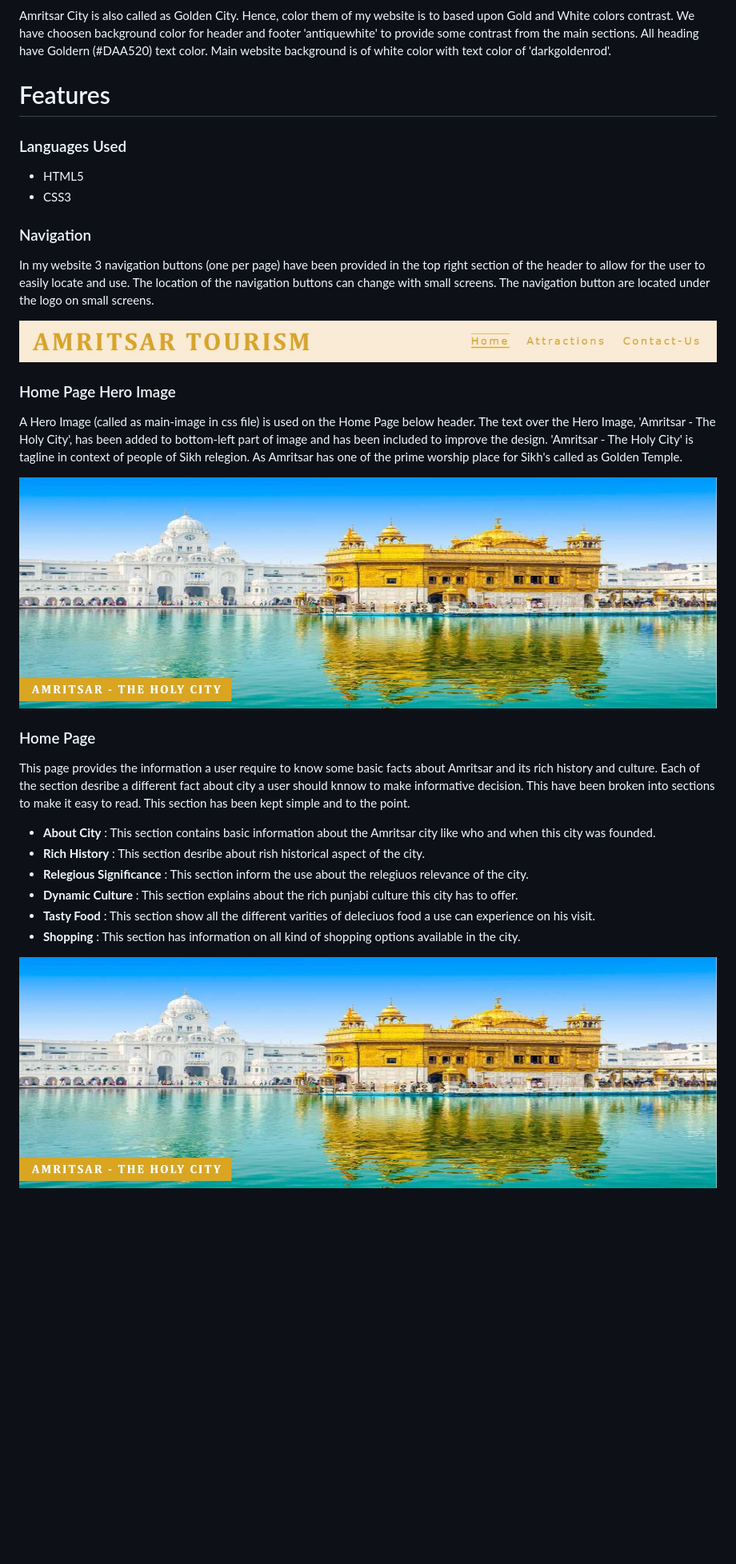
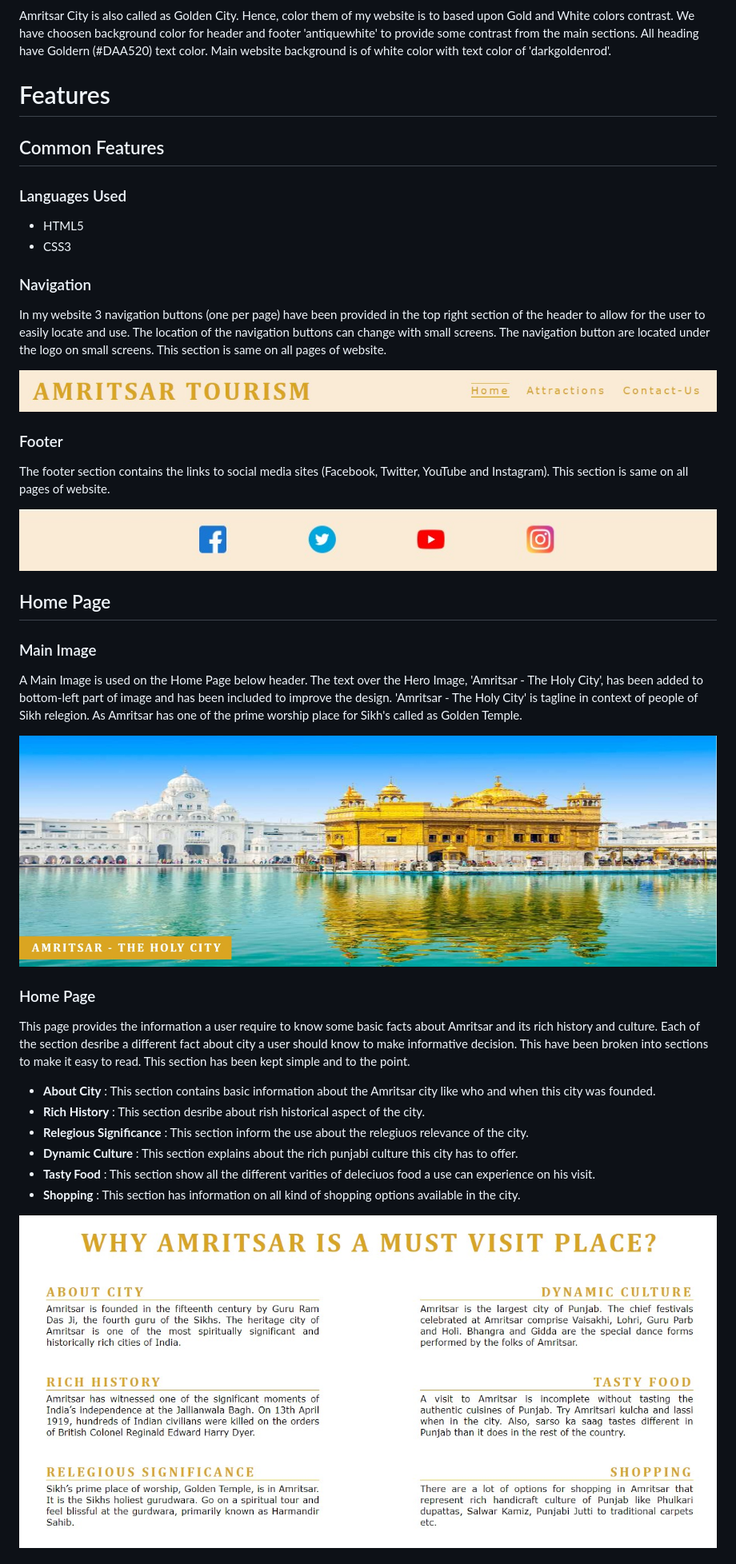
Before and after one commit to Sugandhi13/amritsar-tourism, a Markdown page: README.md, the part around one of its changes. Shown at 80% size. GitHub-like rendering; blank space fills up the shorter version.

Commit message:
Update README.md
Fixed feature section

```diff
--- a/README.md
+++ b/README.md
@@ -29,6 +29,8 @@ Amritsar City is also called as Golden City. Hence, color them of my website is
 
 # Features
 
+## Common Features
+
 ### Languages Used
 
   - HTML5
@@ -36,19 +38,27 @@ Amritsar City is also called as Golden City. Hence, color them of my website is
 
 ### Navigation
 
-In my website 3 navigation buttons (one per page) have been provided in the top right section of the header to allow for the user to easily locate and use. The location of the navigation buttons can change with small screens. The navigation button are located under the logo on small screens.
+In my website 3 navigation buttons (one per page) have been provided in the top right section of the header to allow for the user to easily locate and use. The location of the navigation buttons can change with small screens. The navigation button are located under the logo on small screens. This section is same on all pages of website.
 
 ![Navigation](assets/images/Navigation.jpg)
 
-### Home Page Hero Image
+### Footer
 
-A Hero Image (called as main-image in css file) is used on the Home Page below header. The text over the Hero Image, 'Amritsar - The Holy City', has been added to bottom-left part of image and has been included to improve the design. 'Amritsar - The Holy City' is tagline in context of people of Sikh relegion. As Amritsar has one of the prime worship place for Sikh's called as Golden Temple.
+The footer section contains the links to social media sites (Facebook, Twitter, YouTube and Instagram). This section is same on all pages of website.
 
-![Hero-Image](assets/images/main-image.jpg)
+![Footer](assets/images/footer.jpg)
+
+## Home Page
+
+### Main Image
+
+A Main Image is used on the Home Page below header. The text over the Hero Image, 'Amritsar - The Holy City', has been added to bottom-left part of image and has been included to improve the design. 'Amritsar - The Holy City' is tagline in context of people of Sikh relegion. As Amritsar has one of the prime worship place for Sikh's called as Golden Temple.
+
+![Main-Image](assets/images/main-image.jpg)
 
 ### Home Page
 
-This page provides the information a user require to know some basic facts about Amritsar and its rich history and culture. Each of the section desribe a different fact about city a user should knnow to make informative decision. This have been broken into sections to make it easy to read. This section has been kept simple and to the point.
+This page provides the information a user require to know some basic facts about Amritsar and its rich history and culture. Each of the section desribe a different fact about city a user should know to make informative decision. This have been broken into sections to make it easy to read. This section has been kept simple and to the point.
 
 - **About City** : This section contains basic information about the Amritsar city like who and when this city was founded.
 - **Rich History** : This section desribe about rish historical aspect of the city.
@@ -57,5 +67,5 @@ This page provides the information a user require to know some basic facts about
 - **Tasty Food** : This section show all the different varities of deleciuos food a use can experience on his visit.
 - **Shopping** : This section has information on all kind of shopping options available in the city.
 
-![About-City](assets/images/main-image.jpg)
+![About-City](assets/images/why-amritsar.jpg)
 
```
Also changed, not shown: other parts of README.md (+3 -5 lines).
